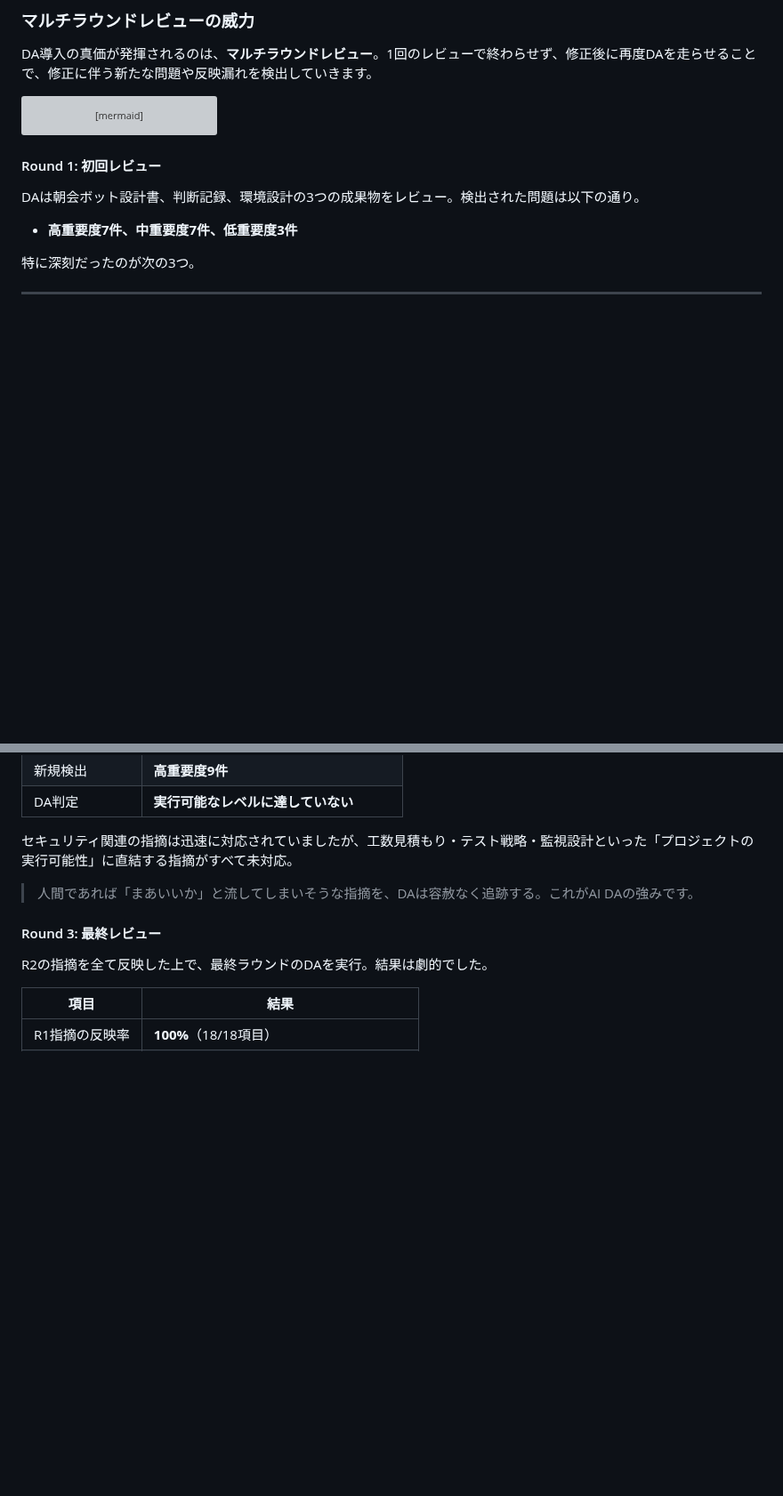
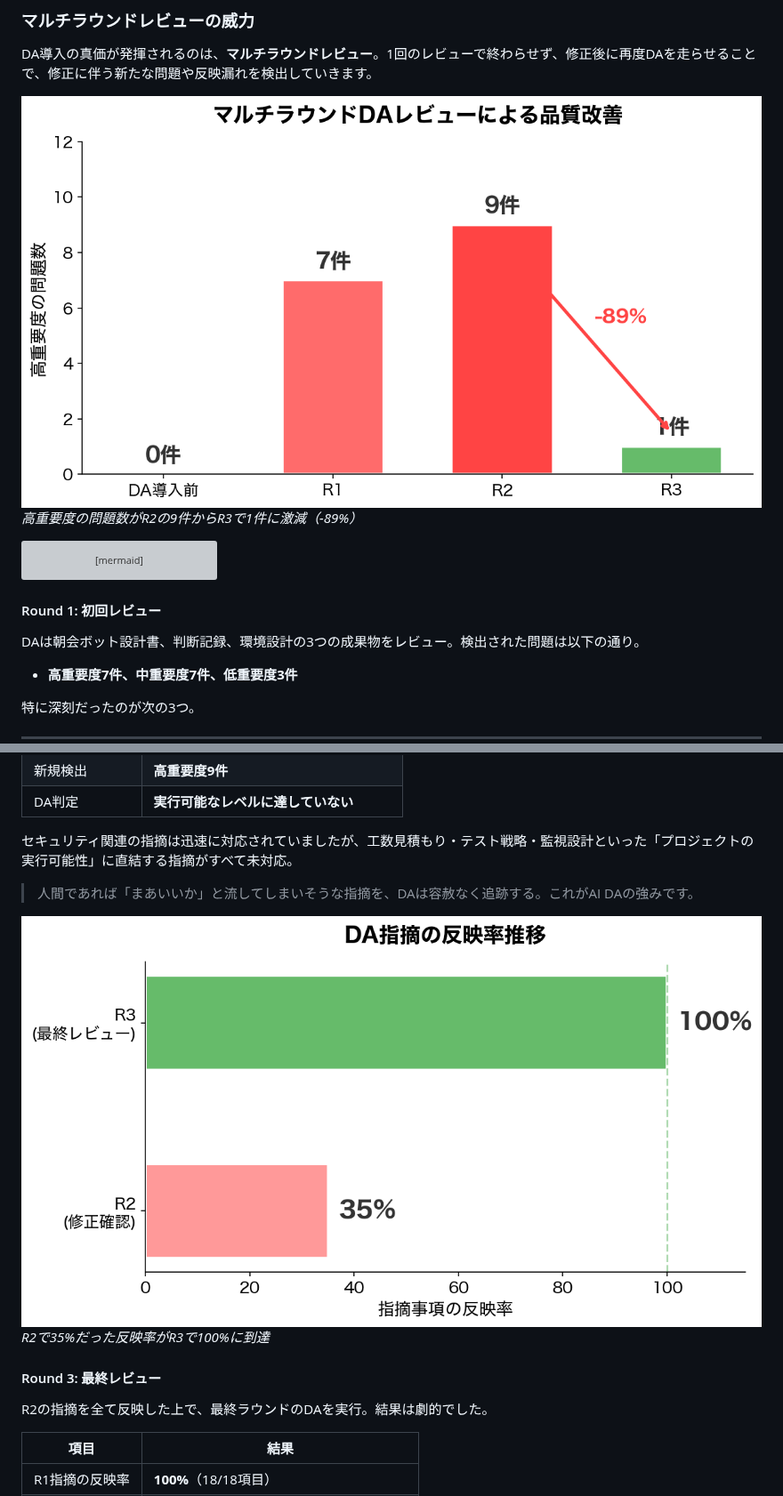
Before and after one commit to correlate000/public-zenn-docs, a Markdown page: articles/devils-advocate-ai-team.md, 2 parts joined by grey strips. Shown at 89% size. Drawn GitHub-style; pictures changed too: images/devils-advocate-ai-team/reflection-rate.png (added), images/devils-advocate-ai-team/severity-improvement.png (added); blank space fills up the shorter version; grey boxes are pictures that could not be loaded.

Commit message:
feat: DA記事にデータ可視化画像3枚を追加
- severity-improvement.png: 高重要度問題の推移（R2:9件→R3:1件、-89%）
- reflection-rate.png: DA指摘の反映率推移（35%→100%）
- before-after.png: プロジェクト品質のBefore/After比較（5指標）
- 記事本文に画像参照とキャプションを挿入

Co-Authored-By: Claude Opus 4.6 <noreply@anthropic.com>

````diff
--- a/articles/devils-advocate-ai-team.md
+++ b/articles/devils-advocate-ai-team.md
@@ -92,6 +92,9 @@ DAエージェントは他の全エージェントの完了を待ってから起
 
 DA導入の真価が発揮されるのは、**マルチラウンドレビュー**。1回のレビューで終わらせず、修正後に再度DAを走らせることで、修正に伴う新たな問題や反映漏れを検出していきます。
 
+![マルチラウンドDAレビューによる品質改善](/images/devils-advocate-ai-team/severity-improvement.png)
+*高重要度の問題数がR2の9件からR3で1件に激減（-89%）*
+
 ```mermaid
 graph TD
     R1["R1: 初回レビュー<br/>高7件 / 中7件 / 低3件"] -->|修正| R2
@@ -161,6 +164,9 @@ R1の指摘を受けて修正を行い、再度DAを走らせた結果は厳し
 
 > 人間であれば「まあいいか」と流してしまいそうな指摘を、DAは容赦なく追跡する。これがAI DAの強みです。
 
+![DA指摘の反映率推移](/images/devils-advocate-ai-team/reflection-rate.png)
+*R2で35%だった反映率がR3で100%に到達*
+
 #### Round 3: 最終レビュー
 
 R2の指摘を全て反映した上で、最終ラウンドのDAを実行。結果は劇的でした。
````
Also changed, not shown: other parts of articles/devils-advocate-ai-team.md (+3 -0 lines), images/devils-advocate-ai-team/before-after.png (added).
